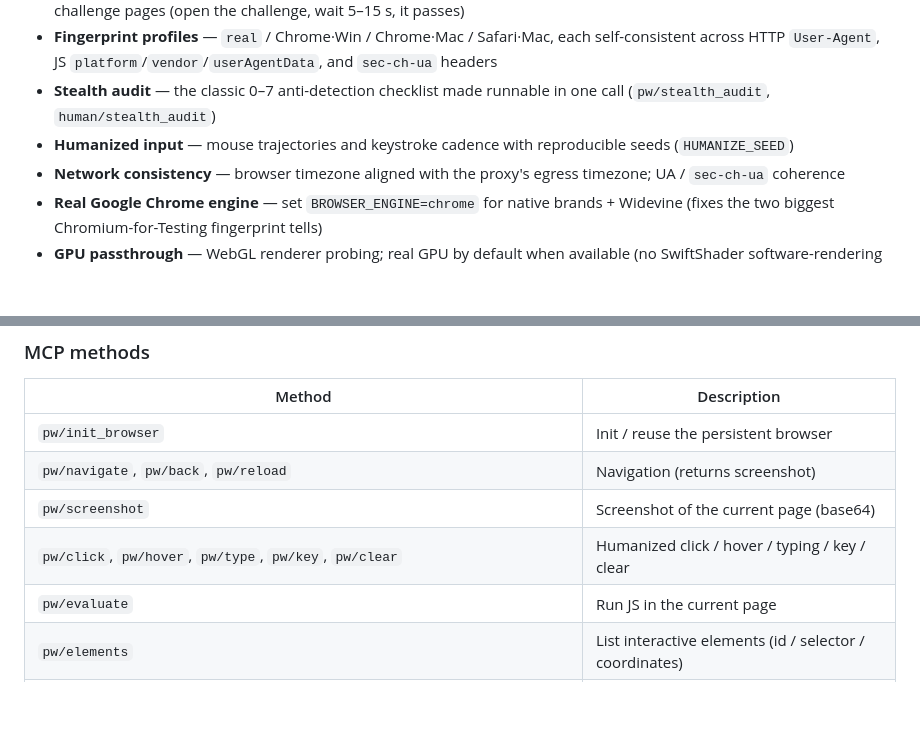
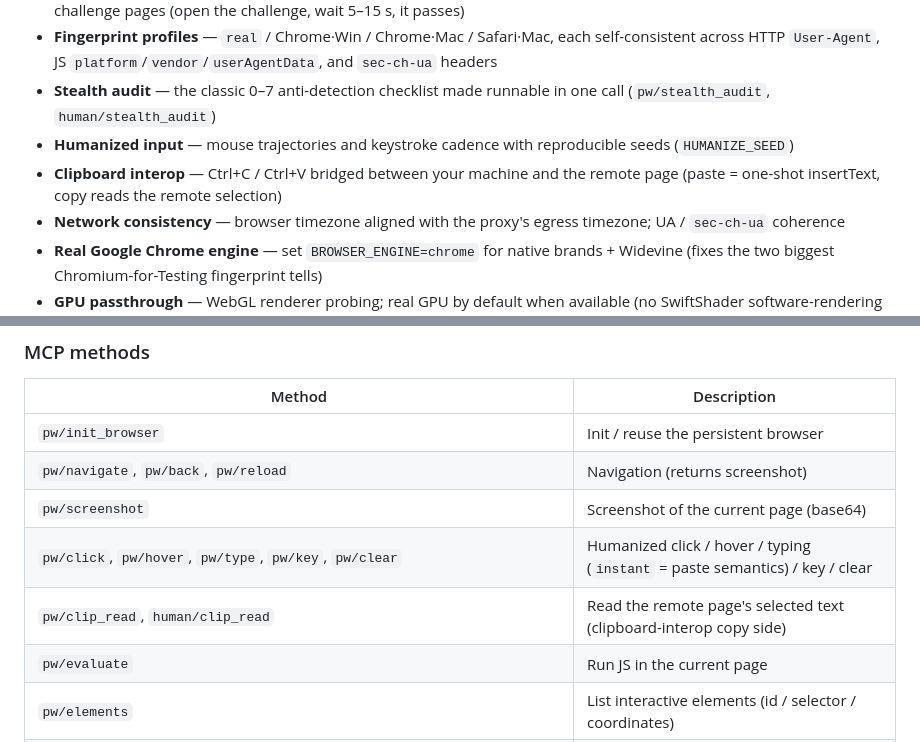
Before and after one commit to friddle/chrome-driverless, a Markdown page: README.md, 2 parts joined by grey strips. GitHub-like rendering; blank space fills up the shorter version.

Commit message:
docs: clipboard interop in features + MCP method tables

```diff
--- a/README.md
+++ b/README.md
@@ -13,6 +13,7 @@ A **persistent, headed Chrome** driven by Playwright, exposed through an **MCP-s
 - **Fingerprint profiles** — `real` / Chrome·Win / Chrome·Mac / Safari·Mac, each self-consistent across HTTP `User-Agent`, JS `platform`/`vendor`/`userAgentData`, and `sec-ch-ua` headers
 - **Stealth audit** — the classic 0–7 anti-detection checklist made runnable in one call (`pw/stealth_audit`, `human/stealth_audit`)
 - **Humanized input** — mouse trajectories and keystroke cadence with reproducible seeds (`HUMANIZE_SEED`)
+- **Clipboard interop** — Ctrl+C / Ctrl+V bridged between your machine and the remote page (paste = one-shot insertText, copy reads the remote selection)
 - **Network consistency** — browser timezone aligned with the proxy's egress timezone; UA / `sec-ch-ua` coherence
 - **Real Google Chrome engine** — set `BROWSER_ENGINE=chrome` for native brands + Widevine (fixes the two biggest Chromium-for-Testing fingerprint tells)
 - **GPU passthrough** — WebGL renderer probing; real GPU by default when available (no SwiftShader software-rendering tell)
@@ -78,7 +79,8 @@ Open `http://localhost:9223/` for the console.
 | `pw/init_browser` | Init / reuse the persistent browser |
 | `pw/navigate`, `pw/back`, `pw/reload` | Navigation (returns screenshot) |
 | `pw/screenshot` | Screenshot of the current page (base64) |
-| `pw/click`, `pw/hover`, `pw/type`, `pw/key`, `pw/clear` | Humanized click / hover / typing / key / clear |
+| `pw/click`, `pw/hover`, `pw/type`, `pw/key`, `pw/clear` | Humanized click / hover / typing (`instant` = paste semantics) / key / clear |
+| `pw/clip_read`, `human/clip_read` | Read the remote page's selected text (clipboard-interop copy side) |
 | `pw/evaluate` | Run JS in the current page |
 | `pw/elements` | List interactive elements (id / selector / coordinates) |
 | `pw/auto_login` | Env-driven form login (QR → password tab switch included) |
```
Also changed, not shown: README.zh-CN.md (+3 -1 lines).
